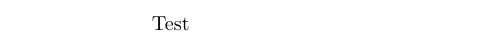
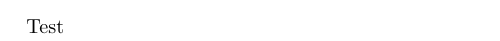
Before and after one commit to slitvinov/multisolvent, a LaTeX document (main.tex, which reads t/pkg.tex): part of the page, cut so that both start at the same text. Compiled offline with pdfLaTeX.

Commit message:
add t/pkg.tex

```diff
--- a/main.tex
+++ b/main.tex
@@ -1,4 +1,6 @@
 \documentclass{article}
+
+\include{t/pkg.tex}
 
 \begin{document}
 Test
--- /dev/null
+++ b/t/pkg.tex
@@ -0,0 +1 @@
+\usepackage{fullpage}
```
